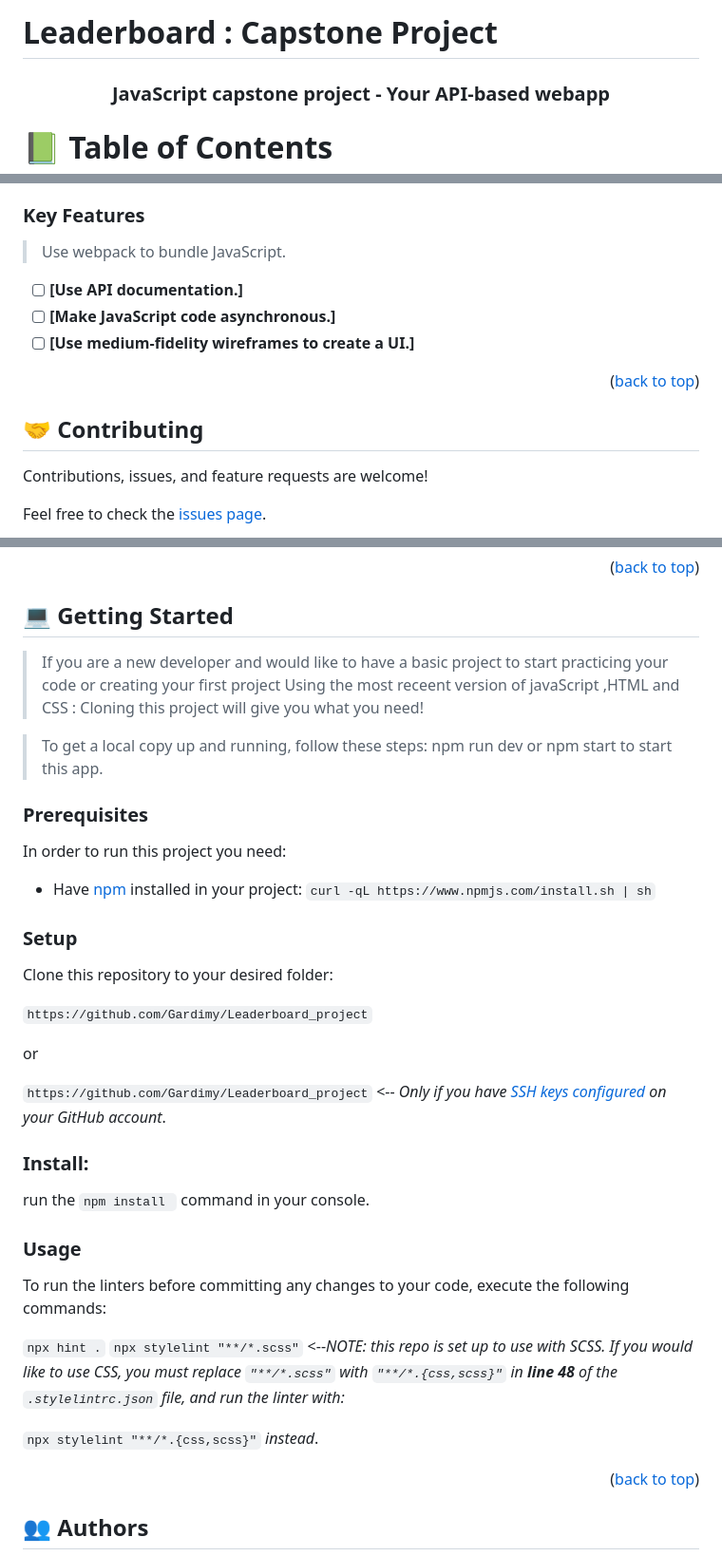
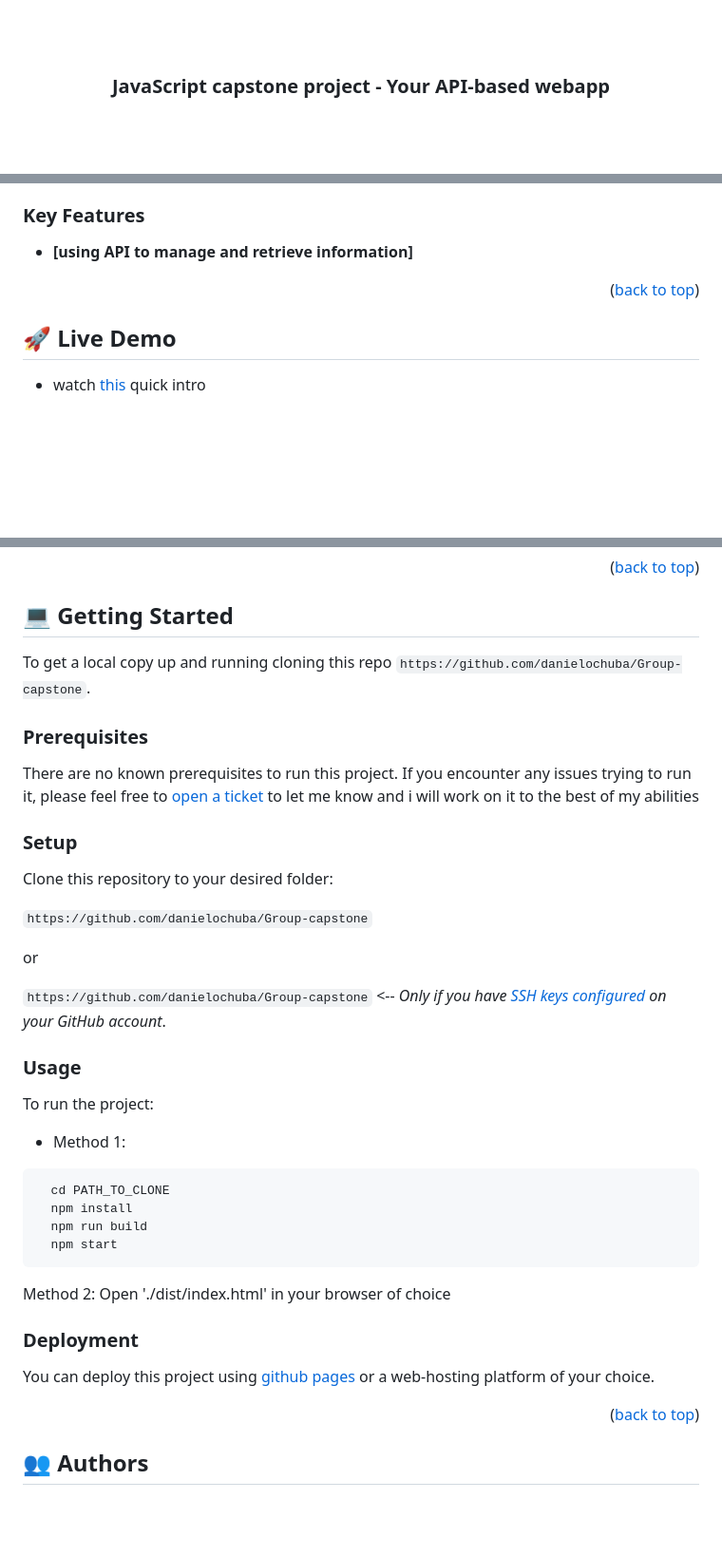
Before and after one commit to danielochuba/Group-capstone, a Markdown page: README.md, 3 parts joined by grey strips. Shown at 95% size. Drawn GitHub-style; blank space fills up the shorter version.

````diff
--- a/README.md
+++ b/README.md
@@ -1,4 +1,3 @@
-# Leaderboard : Capstone Project
 <a name="readme-top"></a>
 
 <div align="center">
@@ -57,20 +55,13 @@ For this milestone, I create a setup of the structure and layout for a leaderboa
 ### Key Features <a name="key-features"></a>
 
-> Use webpack to bundle JavaScript.
-
-- [ ] **[Use API documentation.]**
-- [ ] **[Make JavaScript code asynchronous.]**
-- [ ] **[Use medium-fidelity wireframes to create a UI.]**
+- **[using API to manage and retrieve information]**
 
 <p align="right">(<a href="#readme-top">back to top</a>)</p>
 
+## 🚀 Live Demo <a name="live-demo"></a>
 
-<!-- LIVE DEMO -->
-## 🤝 Contributing <a name="contributing"></a>
-
-Contributions, issues, and feature requests are welcome!
-
-Feel free to check the [issues page](https://github.com/Gardimy/Leaderboard_project/issues).
+- watch [this](https://jhggj/share/live)
+quick intro
 
 <p align="right">(<a href="#readme-top">back to top</a>)</p>
 
@@ -79,36 +68,43 @@ Feel free to check the [issues page](https://github.com/Gardimy/Leaderboard_proj
 ## 💻 Getting Started <a name="getting-started"></a>
 
->If you are a new developer and would like to have a basic project to start practicing your code or creating your first project Using the most receent version of javaScript ,HTML and CSS : Cloning this project will give you what you need!
+To get a local copy up and running cloning this repo `https://github.com/danielochuba/Group-capstone`.
 
-> To get a local copy up and running, follow these steps: npm run dev or npm start to start this app.
 ### Prerequisites
 
-In order to run this project you need:
-
-- Have [npm](https://www.npmjs.com/package/npm) installed in your project:
-  `curl -qL https://www.npmjs.com/install.sh | sh`
+There are no known prerequisites to run this project.
+If you encounter any issues trying to run it, please feel free to
+[open a ticket](https://github.com/danielochuba/Group-capstone/issues) to let me know and i will work on it to the best
+of my abilities
 
 ### Setup
 
 Clone this repository to your desired folder:
 
-`https://github.com/Gardimy/Leaderboard_project`
+`https://github.com/danielochuba/Group-capstone`
 
 or
 
-`https://github.com/Gardimy/Leaderboard_project` <-- _Only if you have [SSH keys configured](https://docs.github.com/en/authentication/connecting-to-github-with-ssh/adding-a-new-ssh-key-to-your-github-account) on your GitHub account_.
-
-### Install:
-
-run the `npm install ` command in your console.
+`https://github.com/danielochuba/Group-capstone` <-- _Only if you have [SSH keys configured](https://docs.github.com/en/authentication/connecting-to-github-with-ssh/adding-a-new-ssh-key-to-your-github-account) on your GitHub account_.
 
 ### Usage
 
-To run the linters before committing any changes to your code, execute the following commands:
+To run the project:
 
-`npx hint .`
-`npx stylelint "**/*.scss"` <--_NOTE: this repo is set up to use with SCSS. If you would like to use CSS, you must replace `"**/*.scss"` with `"**/*.{css,scss}"` in **line 48** of the `.stylelintrc.json` file, and run the linter with:_
+- Method 1:
 
-`npx stylelint "**/*.{css,scss}"` _instead_.
+```sh
+  cd PATH_TO_CLONE
+  npm install
+  npm run build
+  npm start
+```
+
+Method 2:
+Open './dist/index.html' in your browser of choice
+
+### Deployment
+
+You can deploy this project using [github pages](https://docs.github.com/en/pages/quickstart)
+or a web-hosting platform of your choice.
 
 <p align="right">(<a href="#readme-top">back to top</a>)</p>
````
Also changed, not shown: other parts of README.md (+46 -34 lines).
